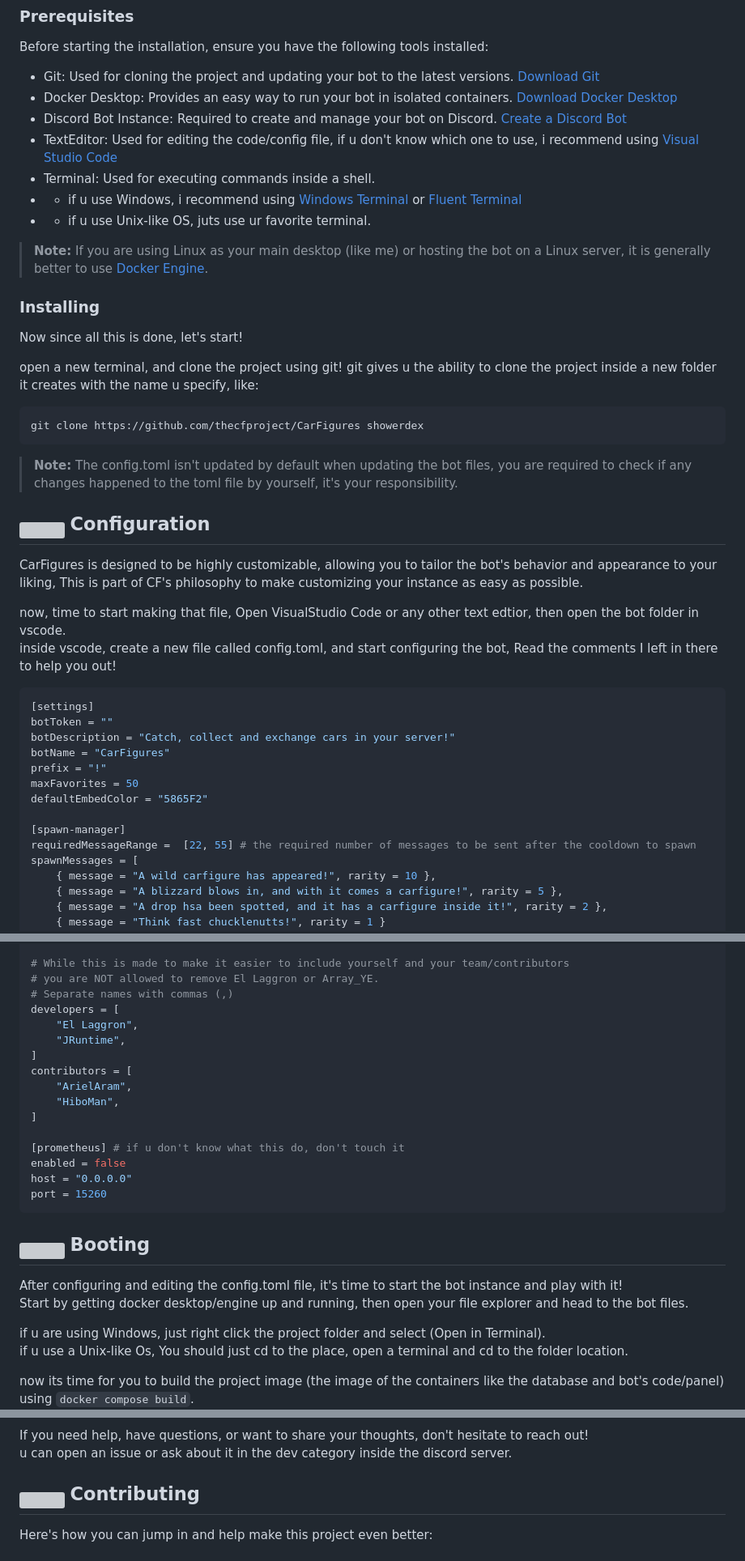
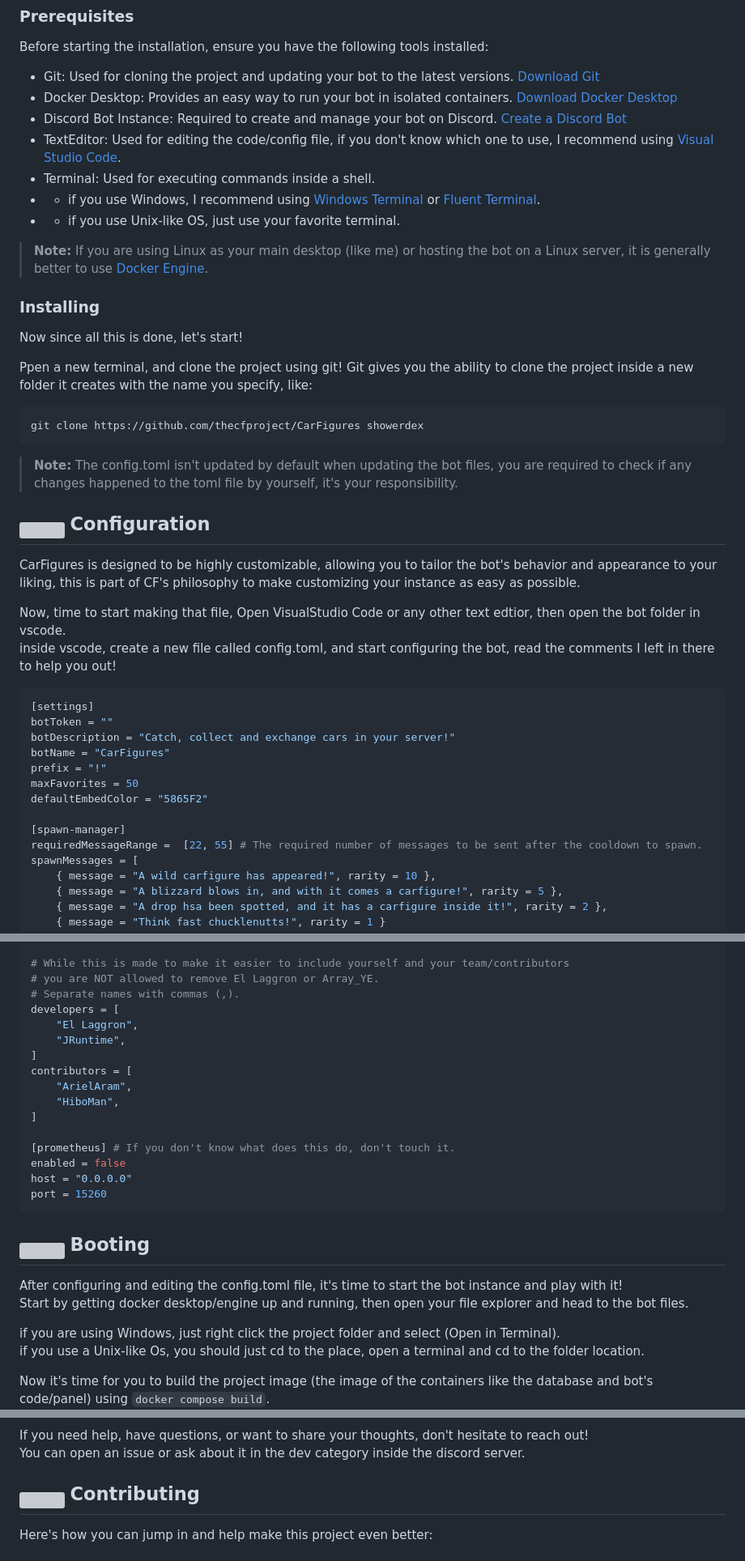
Before and after one commit to The-CF-Project/CarFigures, a Markdown page: README.md, 3 parts joined by grey strips. Shown at 81% size. GitHub-like rendering; grey boxes are pictures that could not be loaded.

````diff
--- a/README.md
+++ b/README.md
@@ -22,18 +22,18 @@ Before starting the installation, ensure you have the following tools installed:
 - Git: Used for cloning the project and updating your bot to the latest versions. [Download Git](https://git-scm.com/downloads)
 - Docker Desktop: Provides an easy way to run your bot in isolated containers. [Download Docker Desktop](https://www.docker.com/products/docker-desktop)
 - Discord Bot Instance: Required to create and manage your bot on Discord. [Create a Discord Bot](https://discord.com/developers/applications)
-- TextEditor: Used for editing the code/config file, if u don't know which one to use, i recommend using [Visual Studio Code](https://code.visualstudio.com/)
+- TextEditor: Used for editing the code/config file, if you don't know which one to use, I recommend using [Visual Studio Code](https://code.visualstudio.com/).
 - Terminal: Used for executing commands inside a shell.
-- - if u use Windows, i recommend using [Windows Terminal](https://apps.microsoft.com/detail/9n0dx20hk701?hl=en-US&gl=US) or [Fluent Terminal](https://apps.microsoft.com/detail/9p2krlmfxf9t?hl=en-us&gl=US)
-- - if u use Unix-like OS, juts use ur favorite terminal.
+- - if you use Windows, I recommend using [Windows Terminal](https://apps.microsoft.com/detail/9n0dx20hk701?hl=en-US&gl=US) or [Fluent Terminal](https://apps.microsoft.com/detail/9p2krlmfxf9t?hl=en-us&gl=US).
+- - if you use Unix-like OS, just use your favorite terminal.
 
 > **Note:** If you are using Linux as your main desktop (like me) or hosting the bot on a Linux server, it is generally better to use [Docker Engine](https://docs.docker.com/engine/install).
 
 ### Installing
 Now since all this is done, let's start!
 
-open a new terminal, and clone the project using git!
-git gives u the ability to clone the project inside a new folder it creates with the name u specify, like:
+Ppen a new terminal, and clone the project using git!
+Git gives you the ability to clone the project inside a new folder it creates with the name you specify, like:
 ```bash
 git clone https://github.com/thecfproject/CarFigures showerdex
 ```
@@ -50,11 +50,11 @@ git clone https://github.com/thecfproject/CarFigures showerdex
 </h2>
 
 CarFigures is designed to be highly customizable, allowing you to tailor the bot's behavior and appearance to your liking,
-This is part of CF's philosophy to make customizing your instance as easy as possible.
+this is part of CF's philosophy to make customizing your instance as easy as possible.
 
-now, time to start making that file, Open VisualStudio Code or any other text edtior, then open the bot folder in vscode.\
+Now, time to start making that file, Open VisualStudio Code or any other text edtior, then open the bot folder in vscode.\
 inside vscode, create a new file called config.toml, and start configuring the bot,
-Read the comments I left in there to help you out!
+read the comments I left in there to help you out!
 
 ```toml
 [settings]
@@ -66,7 +66,7 @@ maxFavorites = 50
 defaultEmbedColor = "5865F2"
 
 [spawn-manager]
-requiredMessageRange =  [22, 55] # the required number of messages to be sent after the cooldown to spawn
+requiredMessageRange =  [22, 55] # The required number of messages to be sent after the cooldown to spawn.
 spawnMessages = [
     { message = "A wild carfigure has appeared!", rarity = 10 },
     { message = "A blizzard blows in, and with it comes a carfigure!", rarity = 5 },
@@ -131,7 +131,7 @@ privacyPolicy = "https://github.com/thecfproject/CarFigures/blob/upstream/assets
 
 # While this is made to make it easier to include yourself and your team/contributors
 # you are NOT allowed to remove El Laggron or Array_YE.
-# Separate names with commas (,)
+# Separate names with commas (,).
 developers = [
     "El Laggron",
     "JRuntime",
@@ -141,7 +141,7 @@ contributors = [
     "HiboMan",
 ]
 
-[prometheus] # if u don't know what this do, don't touch it
+[prometheus] # If you don't know what does this do, don't touch it.
 enabled = false
 host = "0.0.0.0"
 port = 15260
@@ -159,9 +159,9 @@ After configuring and editing the config.toml file, it's time to start the bot i
 
 Start by getting docker desktop/engine up and running, then open your file explorer and head to the bot files.
 
-if u are using Windows, just right click the project folder and select (Open in Terminal).\
-if u use a Unix-like Os, You should just cd to the place, open a terminal and cd to the folder location.
+if you are using Windows, just right click the project folder and select (Open in Terminal).\
+if you use a Unix-like Os, you should just cd to the place, open a terminal and cd to the folder location.
 
-now its time for you to build the project image (the image of the containers like the database and bot's code/panel) using `docker compose build`.
+Now it's time for you to build the project image (the image of the containers like the database and bot's code/panel) using `docker compose build`.
 ![demo1](assets/demos/demo1.png)
 
@@ -171,7 +171,7 @@ which means, your bot is now running with no issues!
 ![demo2](assets/demos/demo2.png)
 
 If you need help, have questions, or want to share your thoughts, don't hesitate to reach out!\
-u can open an issue or ask about it in the dev category inside the discord server.
+You can open an issue or ask about it in the dev category inside the discord server.
 
 <h2>
      <sub>
````
Also changed, not shown: other parts of README.md (+7 -7 lines).
